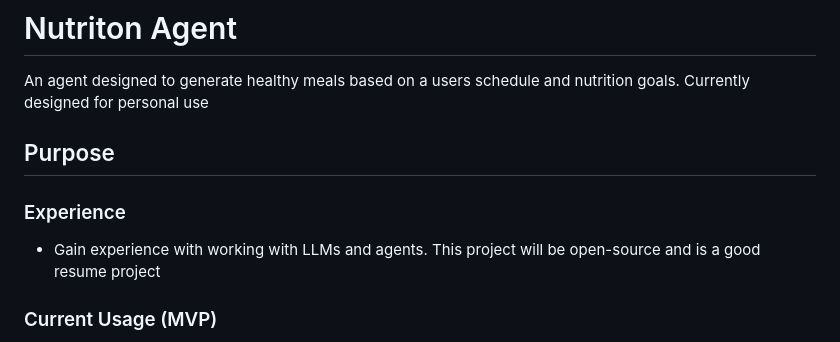
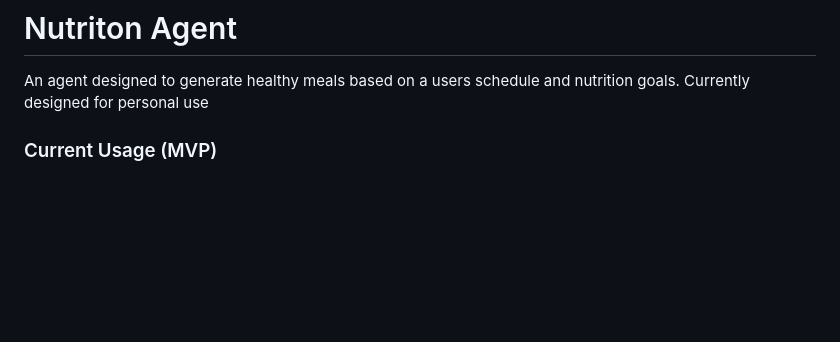
Before and after one commit to ccarlis1/Macrova, a Markdown page: README.md, the part around the change. Rendered like a GitHub page; blank space fills up the shorter version.

```diff
--- a/README.md
+++ b/README.md
@@ -1,9 +1,5 @@
 # Nutriton Agent
 An agent designed to generate healthy meals based on a users schedule and nutrition goals. Currently designed for personal use
-
-## Purpose
-### Experience
-- Gain experience with working with LLMs and agents. This project will be open-source and is a good resume project
 
 ### Current Usage (MVP)
 The agent currently recommends recipes based on a user's schedule and nutrition goals, using structured nutrition calculations and rule-based meal selection. It solves the problem of constantly thinking about what meals to make, drastically decreasing the time needed to plan meals while ensuring optimal nutrition.
```
